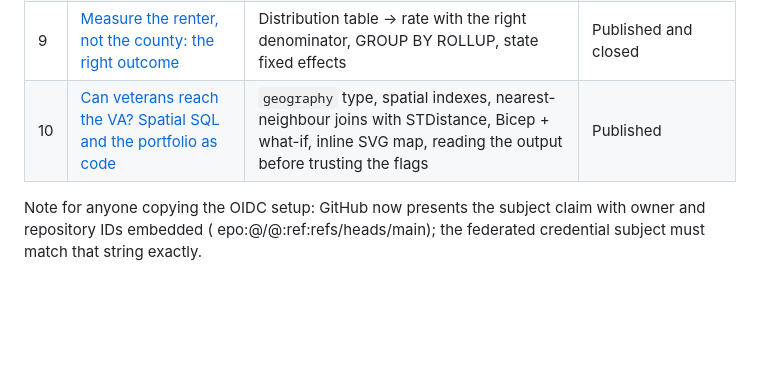
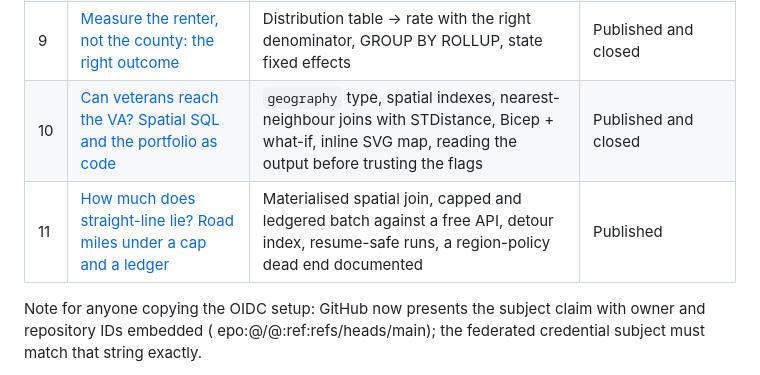
Before and after one commit to patbradley18-netizen/azure-portfolio, a Markdown page: README.md, the part around the change. Drawn GitHub-style; blank space fills up the shorter version.

```diff
--- a/README.md
+++ b/README.md
@@ -15,7 +15,8 @@ Small, free-tier builds on an Azure for Students subscription. Each one teaches
 | 7 | [Veteran burden cut: the join Q6 couldn't make](build-07-veteran-burden/) | Metadata-driven labels, NTILE quintiles, stratified comparison, publishing a no | Published and closed |
 | 8 | [Tenure and a model: controls one at a time](build-08-tenure-model/) | SQL builds the feature table, Python fits WLS with robust SEs; which control does what | Published and closed |
 | 9 | [Measure the renter, not the county: the right outcome](build-09-renter-burden/) | Distribution table → rate with the right denominator, GROUP BY ROLLUP, state fixed effects | Published and closed |
-| 10 | [Can veterans reach the VA? Spatial SQL and the portfolio as code](build-10-va-access/) | `geography` type, spatial indexes, nearest-neighbour joins with STDistance, Bicep + what-if, inline SVG map, reading the output before trusting the flags | Published |
+| 10 | [Can veterans reach the VA? Spatial SQL and the portfolio as code](build-10-va-access/) | `geography` type, spatial indexes, nearest-neighbour joins with STDistance, Bicep + what-if, inline SVG map, reading the output before trusting the flags | Published and closed |
+| 11 | [How much does straight-line lie? Road miles under a cap and a ledger](build-11-road-distance/) | Materialised spatial join, capped and ledgered batch against a free API, detour index, resume-safe runs, a region-policy dead end documented | Published |
 
 Note for anyone copying the OIDC setup: GitHub now presents the subject claim with owner and repository IDs embedded (
 epo:<owner>@<id>/<repo>@<id>:ref:refs/heads/main); the federated credential subject must match that string exactly.
```
Also changed, not shown: build-11-road-distance/findings.png (added), 16 other files.
